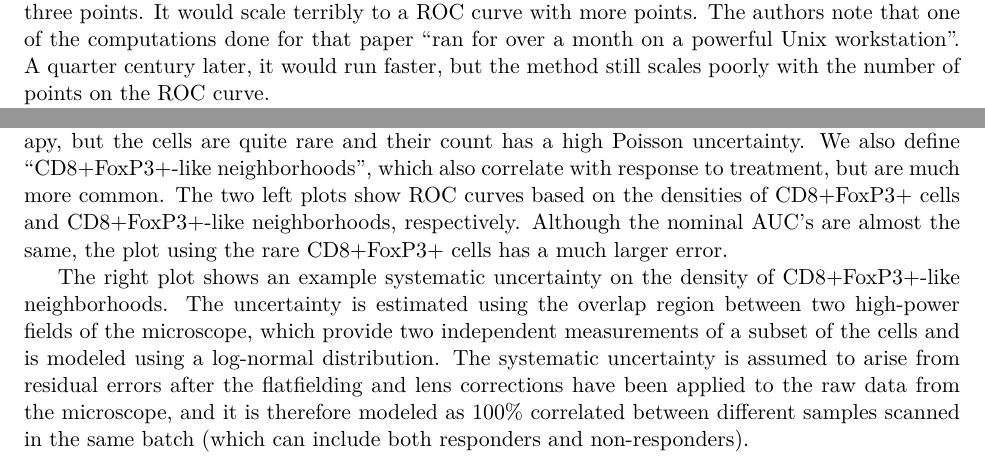
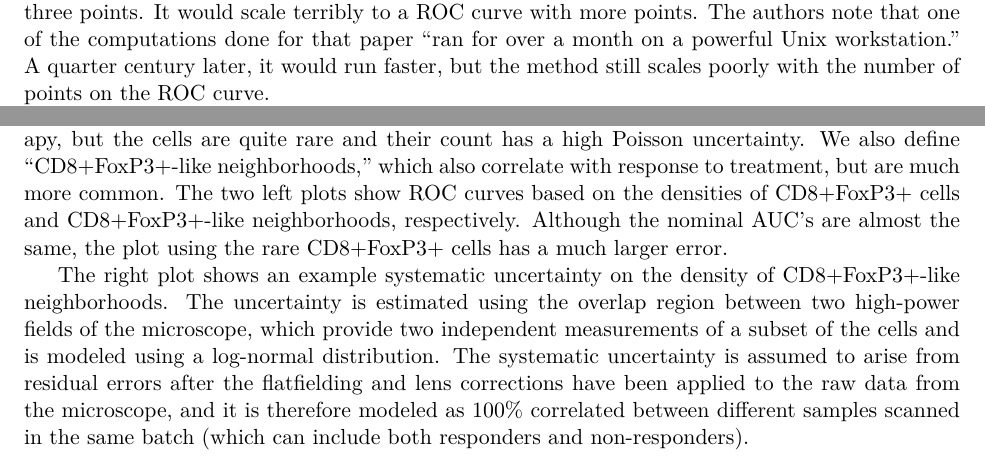
Before and after one commit to AstroPathJHU/KoMbine, a LaTeX document (docs/roc_picker/02_rocpicker.tex): two parts of pages 1 and 8 of 9, joined at a grey line, cut so that both start at the same text. Compiled offline with XeLaTeX.

Commit message:
consistency in chktex

```diff
--- a/docs/roc_picker/02_rocpicker.tex
+++ b/docs/roc_picker/02_rocpicker.tex
@@ -50,7 +50,7 @@ At this point I want to address the first source of uncertainty.  I think the me
 
 \section{Previous approaches}
 
-Many methods \autocite{roc_kerekes} deal with individual points on the ROC curve without taking their correlations into account.  There is a paper from Tilbury 25 years ago \autocite{roc_tilbury} that does something similar to what we're doing here, but in a \emph{very} computationally expensive way, with only three points.  It would scale terribly to a ROC curve with more points.  The authors note that one of the computations done for that paper ``ran for over a month on a powerful Unix workstation''.  A quarter century later, it would run faster, but the method still scales poorly with the number of points on the ROC curve.
+Many methods \autocite{roc_kerekes} deal with individual points on the ROC curve without taking their correlations into account.  There is a paper from Tilbury 25 years ago \autocite{roc_tilbury} that does something similar to what we're doing here, but in a \emph{very} computationally expensive way, with only three points.  It would scale terribly to a ROC curve with more points.  The authors note that one of the computations done for that paper ``ran for over a month on a powerful Unix workstation.''  A quarter century later, it would run faster, but the method still scales poorly with the number of points on the ROC curve.
 
 A more recent paper and accompanying R package \autocite{roc_fernandez} includes three methods of computing confidence intervals on a ROC curve, using various assumptions and approximations.
 
@@ -342,7 +342,7 @@ As a first step, we implemented error bands on ROC curves using \emph{only} syst
 
 We model each responder and non-responder using a distribution of the systematic uncertainties, and generate a large sample of ROC curves from those distributions.  We then take percentiles of those ROC curves to estimate the 68\% and 95\% confidence intervals.
 
-\Cref{fig:exampleroc_systematics_mc} shows example ROC curves calculated using this method.  They were previously presented as \autocite{SITC2023poster}, and are based on an analysis using CD8+FoxP3+ cells in non-small-cell lung cancer.  A higher density of these cells correlate with response to anti-PD1 immunotherapy, but the cells are quite rare and their count has a high Poisson uncertainty.  We also define ``CD8+FoxP3+-like neighborhoods'', which also correlate with response to treatment, but are much more common.  The two left plots show ROC curves based on the densities of CD8+FoxP3+ cells and CD8+FoxP3+-like neighborhoods, respectively.  Although the nominal \AUC's are almost the same, the plot using the rare CD8+FoxP3+ cells has a much larger error.
+\Cref{fig:exampleroc_systematics_mc} shows example ROC curves calculated using this method.  They were previously presented as \autocite{SITC2023poster}, and are based on an analysis using CD8+FoxP3+ cells in non-small-cell lung cancer.  A higher density of these cells correlate with response to anti-PD1 immunotherapy, but the cells are quite rare and their count has a high Poisson uncertainty.  We also define ``CD8+FoxP3+-like neighborhoods,'' which also correlate with response to treatment, but are much more common.  The two left plots show ROC curves based on the densities of CD8+FoxP3+ cells and CD8+FoxP3+-like neighborhoods, respectively.  Although the nominal \AUC's are almost the same, the plot using the rare CD8+FoxP3+ cells has a much larger error.
 
 The right plot shows an example systematic uncertainty on the density of CD8+FoxP3+-like neighborhoods.  The uncertainty is estimated using the overlap region between two high-power fields of the microscope, which provide two independent measurements of a subset of the cells and is modeled using a log-normal distribution.  The systematic uncertainty is assumed to arise from residual errors after the flatfielding and lens corrections have been applied to the raw data from the microscope, and it is therefore modeled as 100\% correlated between different samples scanned in the same batch (which can include both responders and non-responders).
 
```
